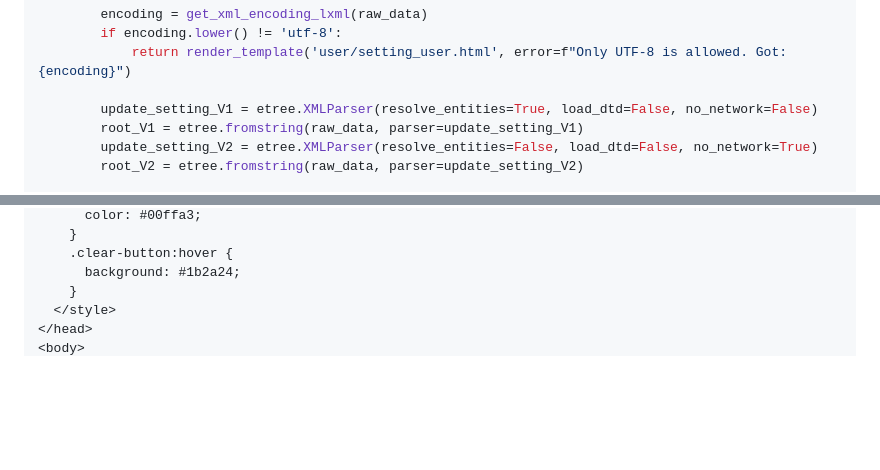
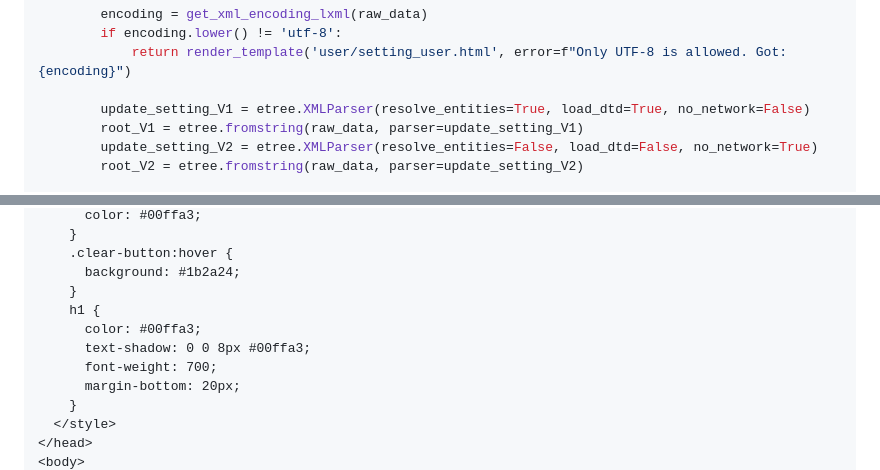
Before and after one commit to thewindghost/Bug-Bounty-Web, a Markdown page: README.md, 2 parts joined by grey strips. Drawn GitHub-style; blank space fills up the shorter version.

```diff
--- a/README.md
+++ b/README.md
@@ -583,7 +583,7 @@ def handle_setting_user():
         if encoding.lower() != 'utf-8':
             return render_template('user/setting_user.html', error=f"Only UTF-8 is allowed. Got: {encoding}")
 
-        update_setting_V1 = etree.XMLParser(resolve_entities=True, load_dtd=False, no_network=False)
+        update_setting_V1 = etree.XMLParser(resolve_entities=True, load_dtd=True, no_network=False)
         root_V1 = etree.fromstring(raw_data, parser=update_setting_V1)
         update_setting_V2 = etree.XMLParser(resolve_entities=False, load_dtd=False, no_network=True)
         root_V2 = etree.fromstring(raw_data, parser=update_setting_V2)
@@ -1905,6 +1905,12 @@ html, body {
     .clear-button:hover {
       background: #1b2a24;
     }
+    h1 {
+      color: #00ffa3;
+      text-shadow: 0 0 8px #00ffa3;
+      font-weight: 700;
+      margin-bottom: 20px;
+    }
   </style>
 </head>
 <body>
```
Also changed, not shown: other parts of README.md (+3 -1 lines).
